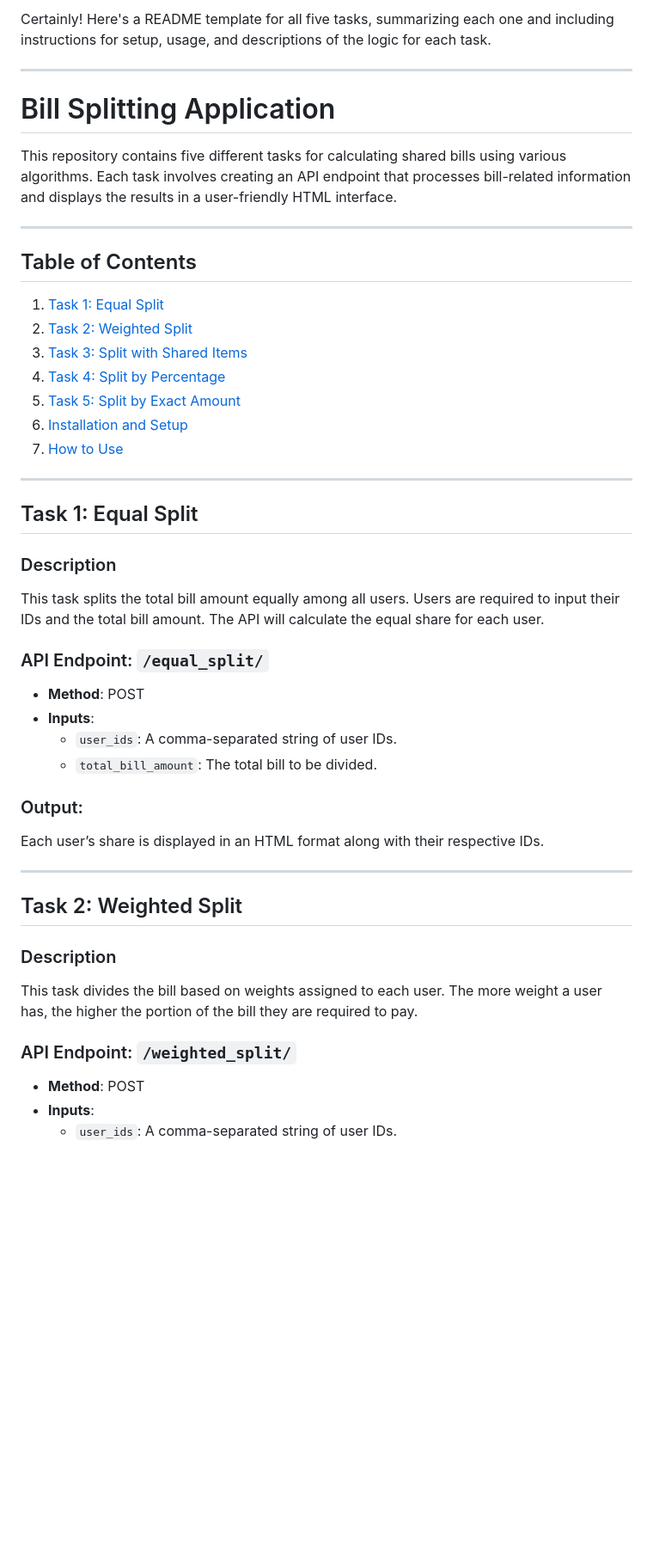
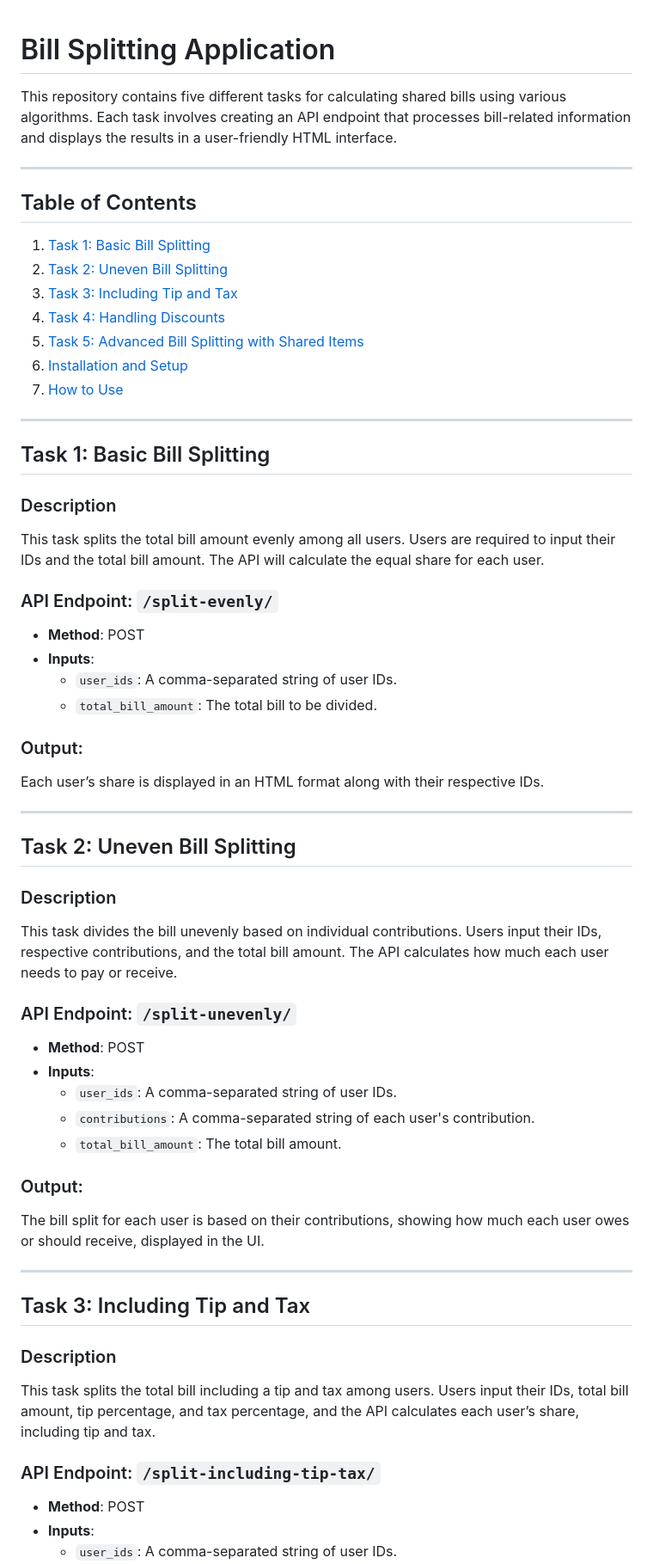
Before and after one commit to Umerjamshaid/Advance-python3.0, a Markdown page: Assignment 7- bill tasks/bill_splitter/readme.md, the part around one of its changes. Shown at 86% size. Drawn GitHub-style; blank space fills up the shorter version.

```diff
--- a/Assignment 7- bill tasks/bill_splitter/readme.md
+++ b/Assignment 7- bill tasks/bill_splitter/readme.md
@@ -1,7 +1,3 @@
-Certainly! Here's a README template for all five tasks, summarizing each one and including instructions for setup, usage, and descriptions of the logic for each task.
-
----
-
 # Bill Splitting Application
 
 This repository contains five different tasks for calculating shared bills using various algorithms. Each task involves creating an API endpoint that processes bill-related information and displays the results in a user-friendly HTML interface.
@@ -9,22 +5,22 @@ This repository contains five different tasks for calculating shared bills using
 ---
 
 ## Table of Contents
-1. [Task 1: Equal Split](#task-1-equal-split)
-2. [Task 2: Weighted Split](#task-2-weighted-split)
-3. [Task 3: Split with Shared Items](#task-3-split-with-shared-items)
-4. [Task 4: Split by Percentage](#task-4-split-by-percentage)
-5. [Task 5: Split by Exact Amount](#task-5-split-by-exact-amount)
+1. [Task 1: Basic Bill Splitting](#task-1-basic-bill-splitting)
+2. [Task 2: Uneven Bill Splitting](#task-2-uneven-bill-splitting)
+3. [Task 3: Including Tip and Tax](#task-3-including-tip-and-tax)
+4. [Task 4: Handling Discounts](#task-4-handling-discounts)
+5. [Task 5: Advanced Bill Splitting with Shared Items](#task-5-advanced-bill-splitting-with-shared-items)
 6. [Installation and Setup](#installation-and-setup)
 7. [How to Use](#how-to-use)
 
 ---
 
-## Task 1: Equal Split
+## Task 1: Basic Bill Splitting
 
 ### Description
-This task splits the total bill amount equally among all users. Users are required to input their IDs and the total bill amount. The API will calculate the equal share for each user.
+This task splits the total bill amount evenly among all users. Users are required to input their IDs and the total bill amount. The API will calculate the equal share for each user.
 
-### API Endpoint: `/equal_split/`
+### API Endpoint: `/split-evenly/`
 - **Method**: POST
 - **Inputs**:
   - `user_ids`: A comma-separated string of user IDs.
@@ -35,12 +31,29 @@ Each user’s share is displayed in an HTML format along with their respective I
 
 ---
 
-## Task 2: Weighted Split
+## Task 2: Uneven Bill Splitting
 
 ### Description
-This task divides the bill based on weights assigned to each user. The more weight a user has, the higher the portion of the bill they are required to pay.
+This task divides the bill unevenly based on individual contributions. Users input their IDs, respective contributions, and the total bill amount. The API calculates how much each user needs to pay or receive.
 
-### API Endpoint: `/weighted_split/`
+### API Endpoint: `/split-unevenly/`
+- **Method**: POST
+- **Inputs**:
+  - `user_ids`: A comma-separated string of user IDs.
+  - `contributions`: A comma-separated string of each user's contribution.
+  - `total_bill_amount`: The total bill amount.
+
+### Output:
+The bill split for each user is based on their contributions, showing how much each user owes or should receive, displayed in the UI.
+
+---
+
+## Task 3: Including Tip and Tax
+
+### Description
+This task splits the total bill including a tip and tax among users. Users input their IDs, total bill amount, tip percentage, and tax percentage, and the API calculates each user’s share, including tip and tax.
+
+### API Endpoint: `/split-including-tip-tax/`
 - **Method**: POST
 - **Inputs**:
   - `user_ids`: A comma-separated string of user IDs.
```
Also changed, not shown: other parts of Assignment 7- bill tasks/bill_splitter/readme.md (+32 -45 lines).
